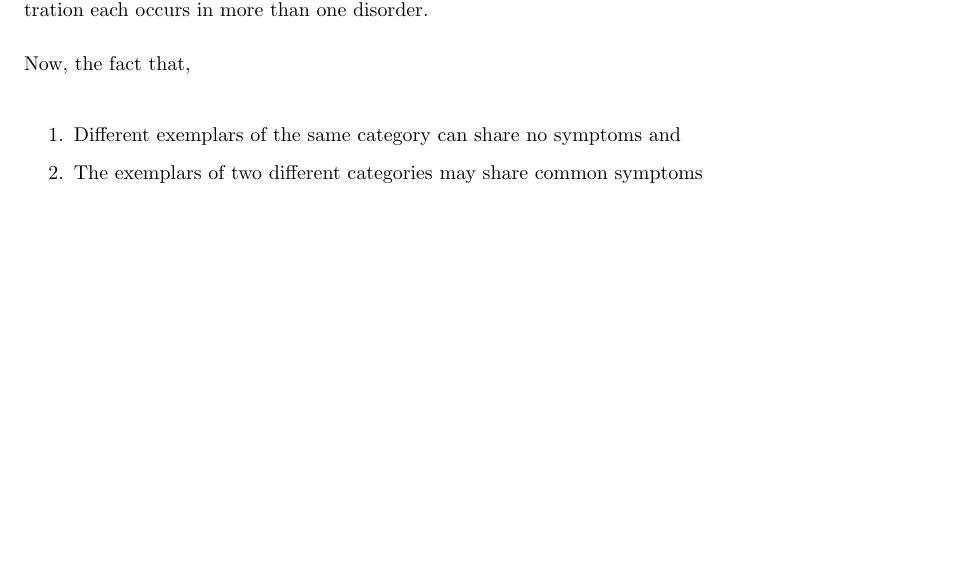
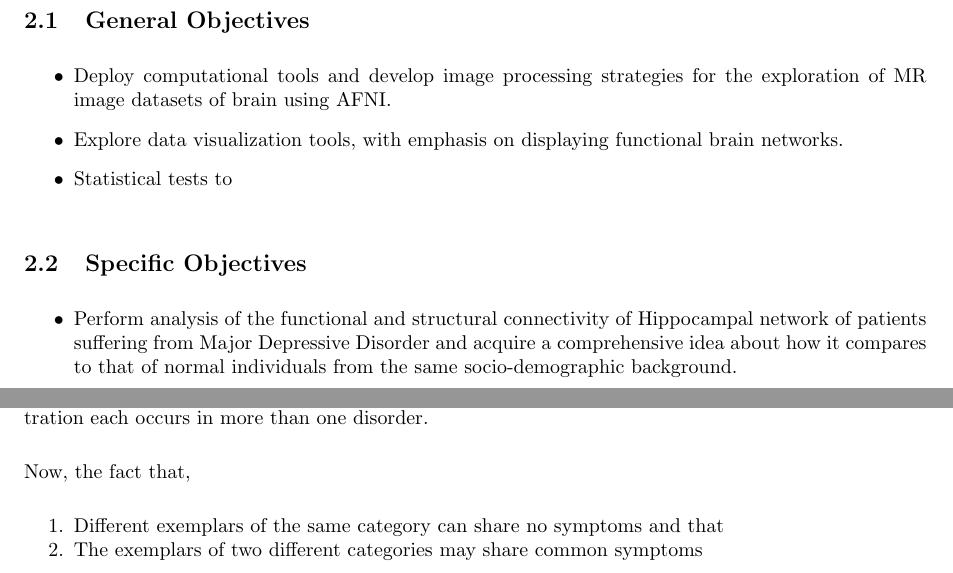
Before and after one commit to nikinbaidarr/electronics_project, a LaTeX paper (proposal.tex): part of page 4 of 6 before the commit and two parts of pages 4 and 5 of 7 after it, the two joined at a grey line, cut at the place of the change, the shorter picture padded with empty space. Compiled offline with pdfLaTeX.

Commit message:
proposal draft

```diff
--- a/proposal.tex
+++ b/proposal.tex
@@ -132,6 +132,51 @@ diagnosis based on symptoms and behavioral observations.
 
 \newpage
 
+\section{Objectives}
+
+\subsection{General Objectives}
+
+\begin{itemize}
+
+  \item Deploy computational tools and develop image processing
+    strategies for the exploration of MR image datasets of brain using
+    AFNI.
+
+  \item Explore data visualization tools, with emphasis on displaying
+    functional brain networks.
+
+  \item Statistical tests to
+
+\end{itemize}
+
+% and connecting model predictions with biology.  Contribute to the
+% writing and data analysis for publications.
+
+\subsection{Specific Objectives}
+
+\begin{itemize}
+
+  \item Perform analysis of the functional and structural connectivity
+    of Hippocampal network of patients suffering from Major Depressive
+    Disorder and acquire a comprehensive idea about how it compares to
+    that of normal individuals from the same socio-demographic
+    background.
+
+\end{itemize}
+
+% public datasets including those involving
+% patient outcomes, relating pathology to cellular expression (RNA seq)
+% and genetic phenotypes, among others.
+
+% \begin{itemize}
+  % \item The functional and structural connectivity of Hippocampal
+    % network in MDD : To study of how structure and function of brain
+    % with MDD is different than that of normal. : Study the effect of
+    % MDD in hippocampus of patients suffering from MDD
+% \end{itemize}
+
+\newpage
+
 \section{Problem Statement}
 
 \subsection{Need For An Imaging Basis}
@@ -182,9 +227,9 @@ each occurs in more than one disorder.
 
 Now, the fact that,
 
-\begin{enumerate}
+\begin{enumerate}[nosep]
   \item Different exemplars of the same category can share no
-    symptoms and
+    symptoms and that
   \item The exemplars of two different categories may share common
     symptoms
 \end{enumerate}
```
Also changed, not shown: proposal.pdf.
